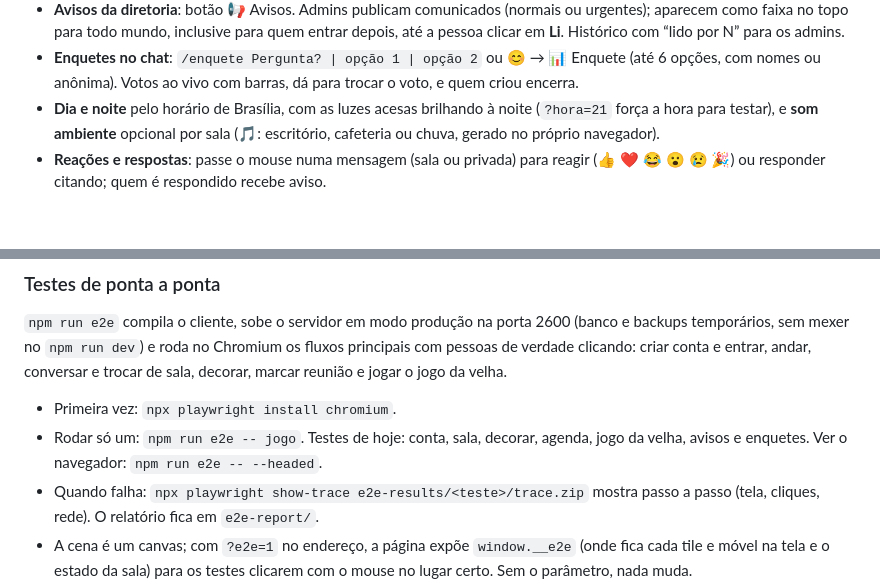
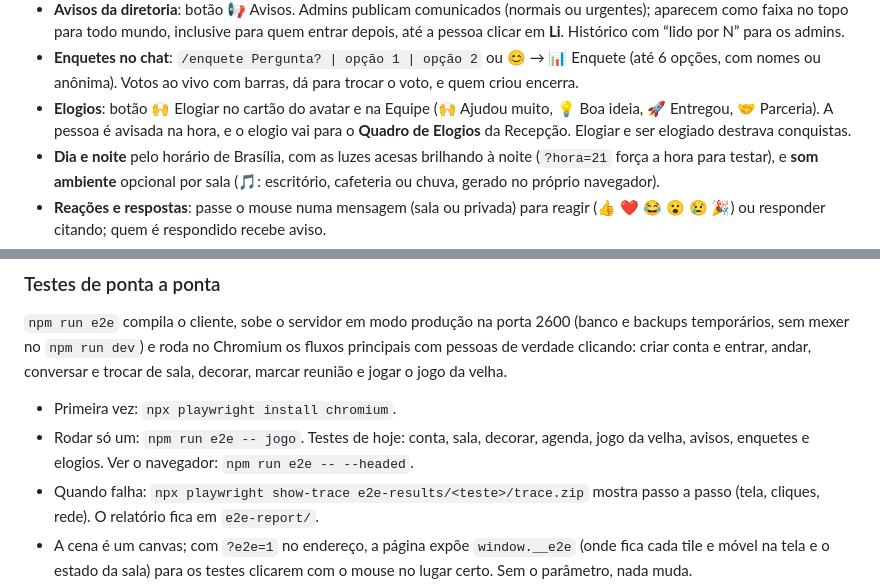
Before and after one commit to LuisMFG/escritorio-virtual, a Markdown page: README.md, 2 parts joined by grey strips. GitHub-like rendering; blank space fills up the shorter version.

Commit message:
docs: Fase 26 implementada (elogios)

```diff
--- a/README.md
+++ b/README.md
@@ -20,6 +20,7 @@ Escritório virtual isométrico para amigos e colegas (até ~10 pessoas online):
 - **Spotify**: conecte sua conta no Perfil e a música que você está ouvindo aparece no seu cartão (“🎵 Música – Artista”, com link). Dá para esconder sem desconectar. Precisa de um app do Spotify configurado; veja [Spotify](#spotify).
 - **Avisos da diretoria**: botão 📢 Avisos. Admins publicam comunicados (normais ou urgentes); aparecem como faixa no topo para todo mundo, inclusive para quem entrar depois, até a pessoa clicar em **Li**. Histórico com “lido por N” para os admins.
 - **Enquetes no chat**: `/enquete Pergunta? | opção 1 | opção 2` ou 😊 → 📊 Enquete (até 6 opções, com nomes ou anônima). Votos ao vivo com barras, dá para trocar o voto, e quem criou encerra.
+- **Elogios**: botão 🙌 Elogiar no cartão do avatar e na Equipe (🙌 Ajudou muito, 💡 Boa ideia, 🚀 Entregou, 🤝 Parceria). A pessoa é avisada na hora, e o elogio vai para o **Quadro de Elogios** da Recepção. Elogiar e ser elogiado destrava conquistas.
 - **Dia e noite** pelo horário de Brasília, com as luzes acesas brilhando à noite (`?hora=21` força a hora para testar), e **som ambiente** opcional por sala (🎵: escritório, cafeteria ou chuva, gerado no próprio navegador).
 - **Reações e respostas**: passe o mouse numa mensagem (sala ou privada) para reagir (👍 ❤️ 😂 😮 😢 🎉) ou responder citando; quem é respondido recebe aviso.
 - **Mensagens privadas**: botão **Mensagens** (ou "Mensagem" no cartão/Equipe) para conversar com qualquer pessoa, em qualquer sala ou offline (ela lê quando voltar). Contador de não lidas, "Visto" e notificações do navegador opcionais (🔔 no painel) para DMs e menções com a aba em segundo plano.
@@ -96,7 +97,7 @@ Opções de URL do cliente: `?offline=1` usa só a arte provisória gerada por c
 `npm run e2e` compila o cliente, sobe o servidor em modo produção na porta 2600 (banco e backups temporários, sem mexer no `npm run dev`) e roda no Chromium os fluxos principais com pessoas de verdade clicando: criar conta e entrar, andar, conversar e trocar de sala, decorar, marcar reunião e jogar o jogo da velha.
 
 - Primeira vez: `npx playwright install chromium`.
-- Rodar só um: `npm run e2e -- jogo`. Testes de hoje: conta, sala, decorar, agenda, jogo da velha, avisos e enquetes. Ver o navegador: `npm run e2e -- --headed`.
+- Rodar só um: `npm run e2e -- jogo`. Testes de hoje: conta, sala, decorar, agenda, jogo da velha, avisos, enquetes e elogios. Ver o navegador: `npm run e2e -- --headed`.
 - Quando falha: `npx playwright show-trace e2e-results/<teste>/trace.zip` mostra passo a passo (tela, cliques, rede). O relatório fica em `e2e-report/`.
 - A cena é um canvas; com `?e2e=1` no endereço, a página expõe `window.__e2e` (onde fica cada tile e móvel na tela e o estado da sala) para os testes clicarem com o mouse no lugar certo. Sem o parâmetro, nada muda.
 
```
Also changed, not shown: PLAN.md (+11 -1 lines).
